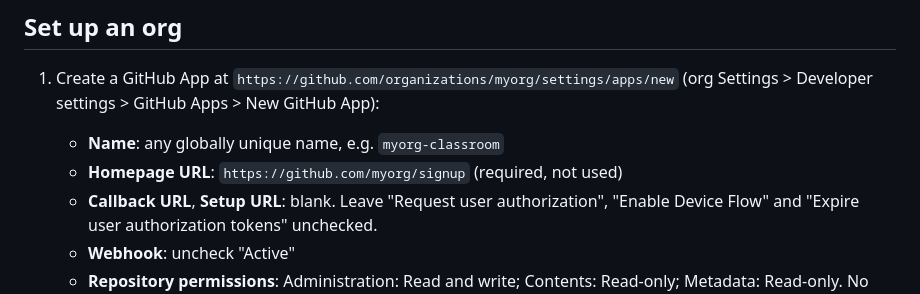
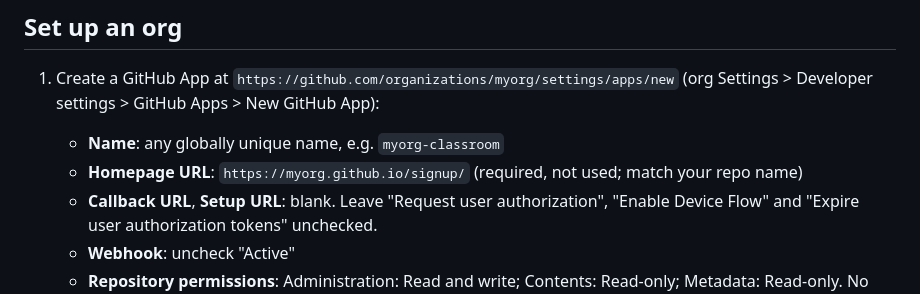
Before and after one commit to ME495-EmbeddedSystems/signup, a Markdown page: README.md, the part around the change. Rendered like a GitHub page.

Commit message:
README: homepage URL points at the Pages site
Co-Authored-By: Claude Sonnet 5 <noreply@anthropic.com>

```diff
--- a/README.md
+++ b/README.md
@@ -10,7 +10,7 @@ Requires Python 3, `git`, and the [`gh` CLI](https://cli.github.com) logged in (
 
 1. Create a GitHub App at `https://github.com/organizations/myorg/settings/apps/new` (org Settings > Developer settings > GitHub Apps > New GitHub App):
    - **Name**: any globally unique name, e.g. `myorg-classroom`
-   - **Homepage URL**: `https://github.com/myorg/signup` (required, not used)
+   - **Homepage URL**: `https://myorg.github.io/signup/` (required, not used; match your repo name)
    - **Callback URL**, **Setup URL**: blank. Leave "Request user authorization", "Enable Device Flow" and "Expire user authorization tokens" unchecked.
    - **Webhook**: uncheck "Active"
    - **Repository permissions**: Administration: Read and write; Contents: Read-only; Metadata: Read-only. No other permissions.
```
